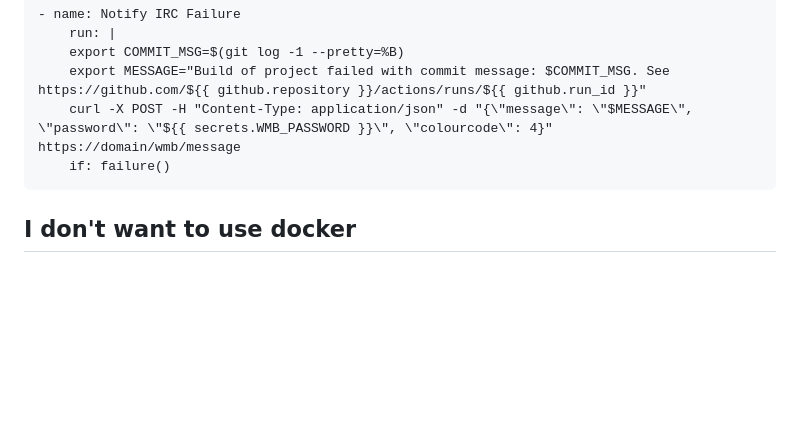
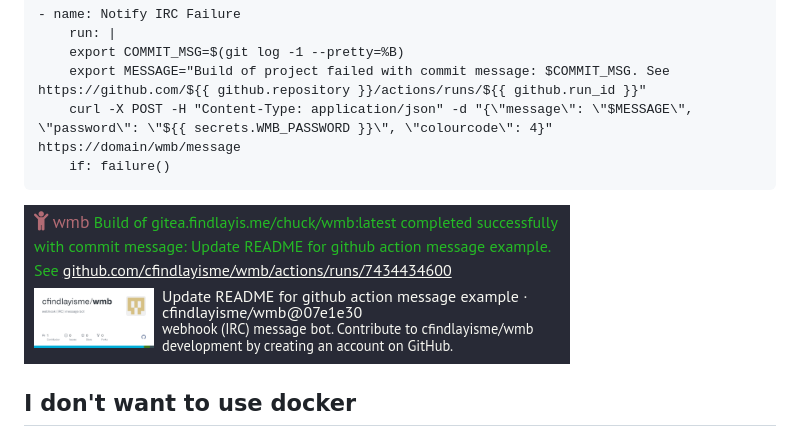
Before and after one commit to cfindlayisme/wmb, a Markdown page: README.md, the part around the change. GitHub-like rendering; pictures changed too: example-message-github.png (added); blank space fills up the shorter version.

Commit message:
Example message in README

````diff
--- a/README.md
+++ b/README.md
@@ -59,6 +59,8 @@ Set the secret `WMB_PASSWORD` in your GitHub repo, then add the following to you
     if: failure()
 ```
 
+![Example Image](example-message-github.png)
+
 ## I don't want to use docker
 Fine, just clone the repo and run `make`. A binary will be built in the root of the repo called `wmb` that will work just as good as the docker container, just set your envionment variables and run it.
 
````
